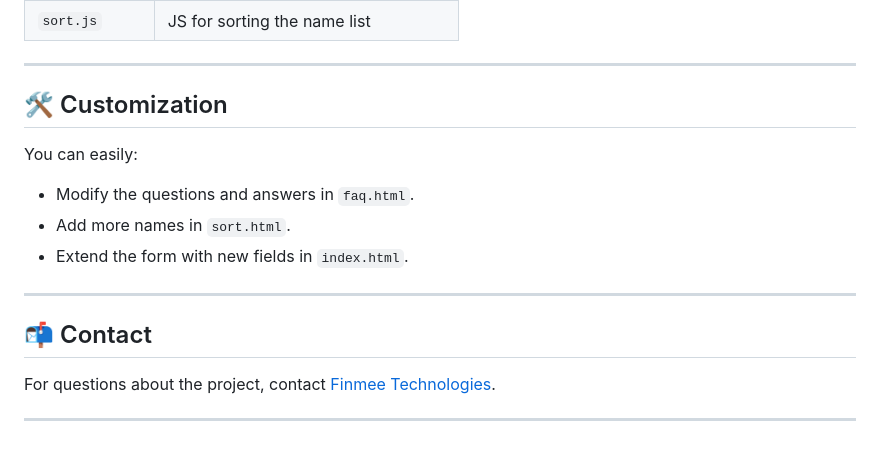
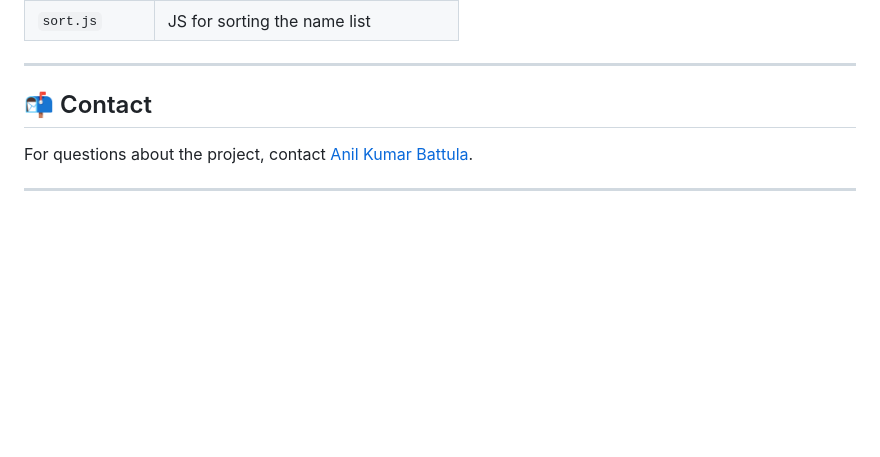
Before and after one commit to anil-kumarbattula/ntwist-frontend-assignment, a Markdown page: project-root/README.md, the part around the change. Rendered like a GitHub page; blank space fills up the shorter version.

```diff
--- a/project-root/README.md
+++ b/project-root/README.md
@@ -88,17 +88,8 @@ This project consists of a multi-page static website with different components d
 
 ---
 
-## 🛠️ Customization
+## 📬 Contact
 
-You can easily:
-- Modify the questions and answers in `faq.html`.
-- Add more names in `sort.html`.
-- Extend the form with new fields in `index.html`.
+For questions about the project, contact [Anil Kumar Battula](mailto:anilkumarbattula1120@gmail.com).
 
 ---
-
-## 📬 Contact
-
-For questions about the project, contact [Finmee Technologies](https://www.ntwist.com).
-
----
```
